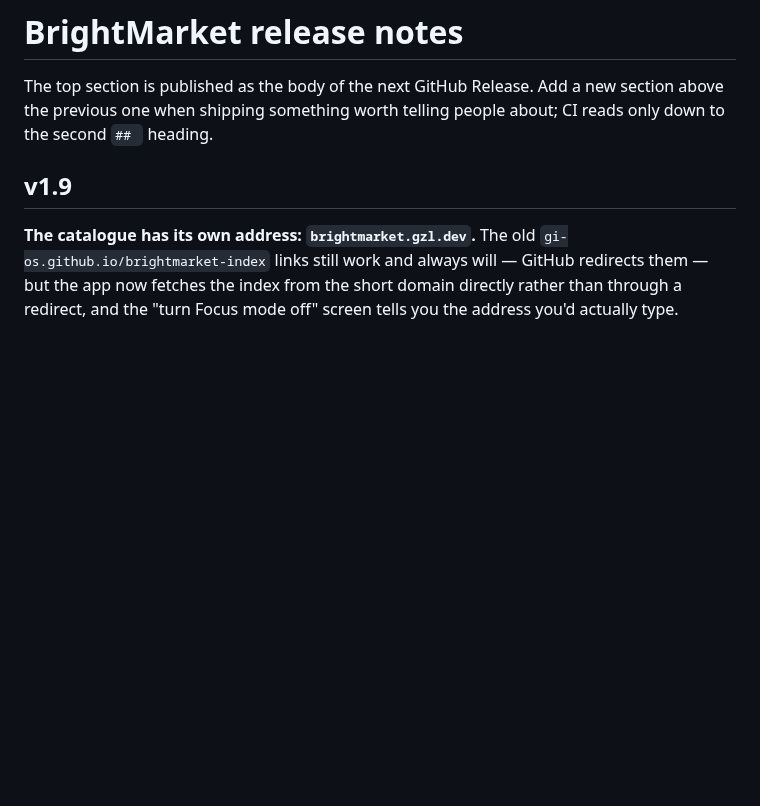
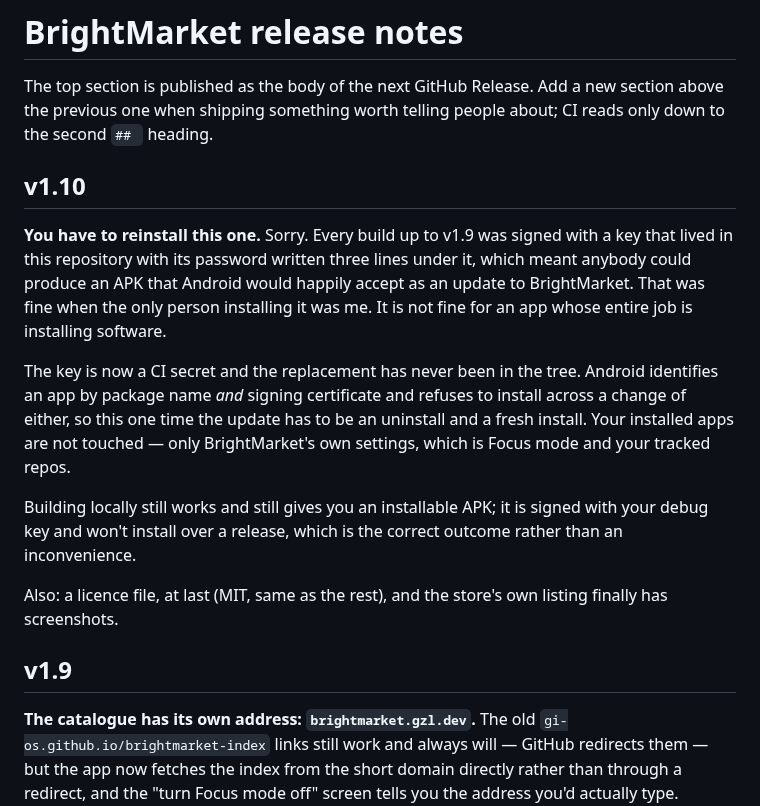
Before and after one commit to gi-os/BrightMarket, a Markdown page: RELEASE_NOTES.md, the part around the change. GitHub-like rendering; blank space fills up the shorter version.

```diff
--- a/RELEASE_NOTES.md
+++ b/RELEASE_NOTES.md
@@ -3,6 +3,27 @@
 The top section is published as the body of the next GitHub Release. Add a new
 section above the previous one when shipping something worth telling people
 about; CI reads only down to the second `## ` heading.
+
+## v1.10
+
+**You have to reinstall this one.** Sorry. Every build up to v1.9 was signed with a
+key that lived in this repository with its password written three lines under it,
+which meant anybody could produce an APK that Android would happily accept as an
+update to BrightMarket. That was fine when the only person installing it was me. It
+is not fine for an app whose entire job is installing software.
+
+The key is now a CI secret and the replacement has never been in the tree. Android
+identifies an app by package name *and* signing certificate and refuses to install
+across a change of either, so this one time the update has to be an uninstall and a
+fresh install. Your installed apps are not touched — only BrightMarket's own
+settings, which is Focus mode and your tracked repos.
+
+Building locally still works and still gives you an installable APK; it is signed
+with your debug key and won't install over a release, which is the correct outcome
+rather than an inconvenience.
+
+Also: a licence file, at last (MIT, same as the rest), and the store's own listing
+finally has screenshots.
 
 ## v1.9
 
```
Also changed, not shown: README.md (+115 -43 lines), docs/screenshots/01-browse.png (added), docs/screenshots/02-installed.png (added), docs/screenshots/03-settings.png (added), 6 other files.
